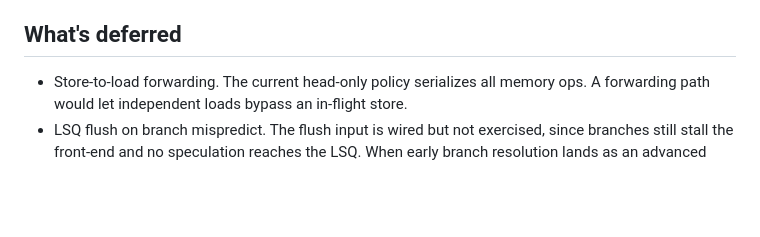
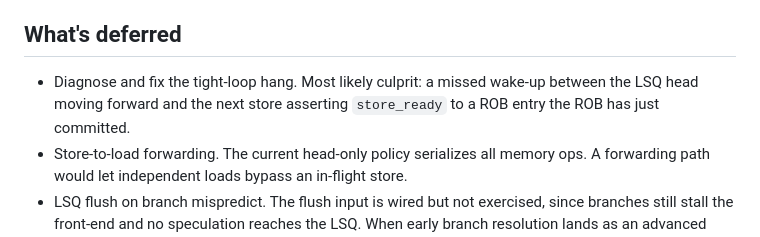
Before and after one commit to nyavana/4340-p4, a Markdown page: doc/milestone3-report.md, the part around the change. GitHub-like rendering; blank space fills up the shorter version.

```diff
--- a/doc/milestone3-report.md
+++ b/doc/milestone3-report.md
@@ -54,7 +54,7 @@ Full pipeline programs: see `doc/milestone3-results.md` for the per-program tabl
 `make synth/dcache.vg` and `make synth/lsq.vg` both finish cleanly. Slack is positive (`MET`) for both. The LSQ slack is the tight one at about 0.4 ps; if the clock period drops below the current 1000 ps it will be the first thing to gate the design. Full `synth/pipeline.vg` synthesis was not exercised in this report — it was a stretch goal in the plan.
 
 ## What's deferred
-
+- Diagnose and fix the tight-loop hang. Most likely culprit: a missed wake-up between the LSQ head moving forward and the next store asserting `store_ready` to a ROB entry the ROB has just committed.
 - Store-to-load forwarding. The current head-only policy serializes all memory ops. A forwarding path would let independent loads bypass an in-flight store.
 - LSQ flush on branch mispredict. The flush input is wired but not exercised, since branches still stall the front-end and no speculation reaches the LSQ. When early branch resolution lands as an advanced feature, the LSQ flush logic will need to drop in-flight non-committed entries and abandon any in-flight cache requests.
 - Full pipeline synthesis with timing closure.
```
